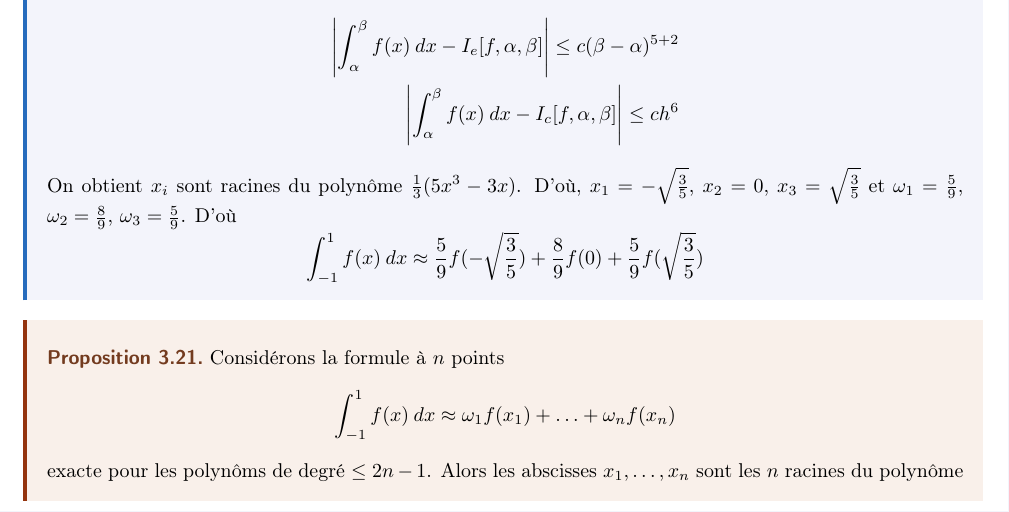
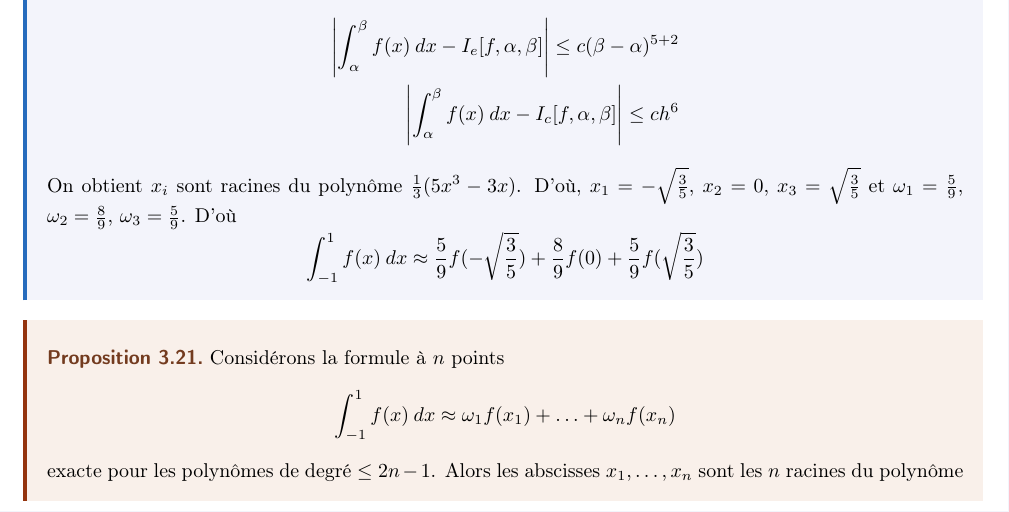
Before and after one commit to DobbiKov/semester4-lecture-notes, a LaTeX document (anal-avec-python/main.tex, which reads anal-avec-python/cours8.tex): part of page 37 of 38, cut so that both start at the same text. Compiled offline with pdfLaTeX.

Commit message:
fixed errors

```diff
--- a/anal-avec-python/cours8.tex
+++ b/anal-avec-python/cours8.tex
@@ -119,7 +119,7 @@ On cherche s'il existe un meilleur choix des points $x_1, \ldots, x_n$ de $[\alp
    \[
    \int_{{-1}}^{{1}} {f(x)} \: d{x} \approx \omega_1f(x_1) + \ldots + \omega_nf(x_n)
    \]
-   exacte pour les polynôms de degré $\le 2n - 1$. Alors les abscisses $x_1, \ldots, x_n$ sont les $n$ racines du polynôme de legendre de degré  $n$ définie par la recurrence.
+   exacte pour les polynômes de degré $\le 2n - 1$. Alors les abscisses $x_1, \ldots, x_n$ sont les $n$ racines du polynôme de legendre de degré  $n$ définie par la recurrence.
     \begin{align*}
        &L_0(x) = 1\\
        &L_1(x) = x\\
```
